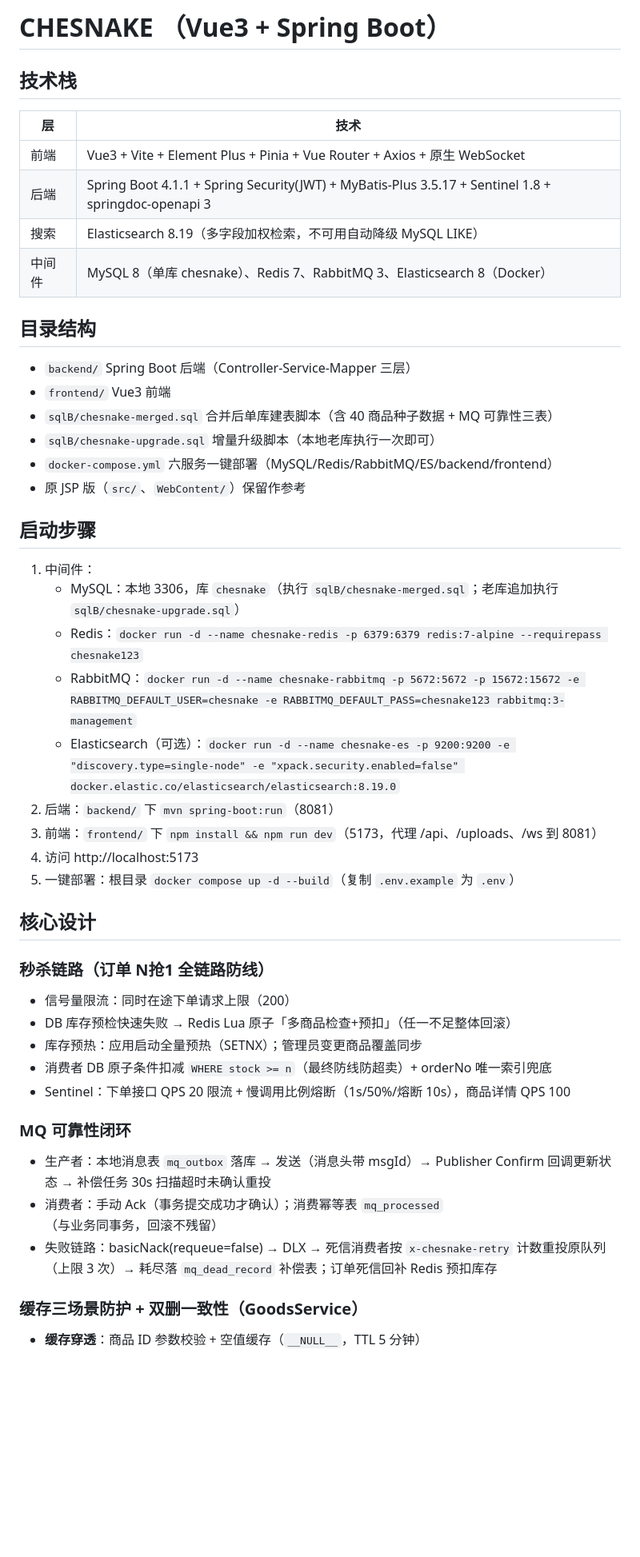
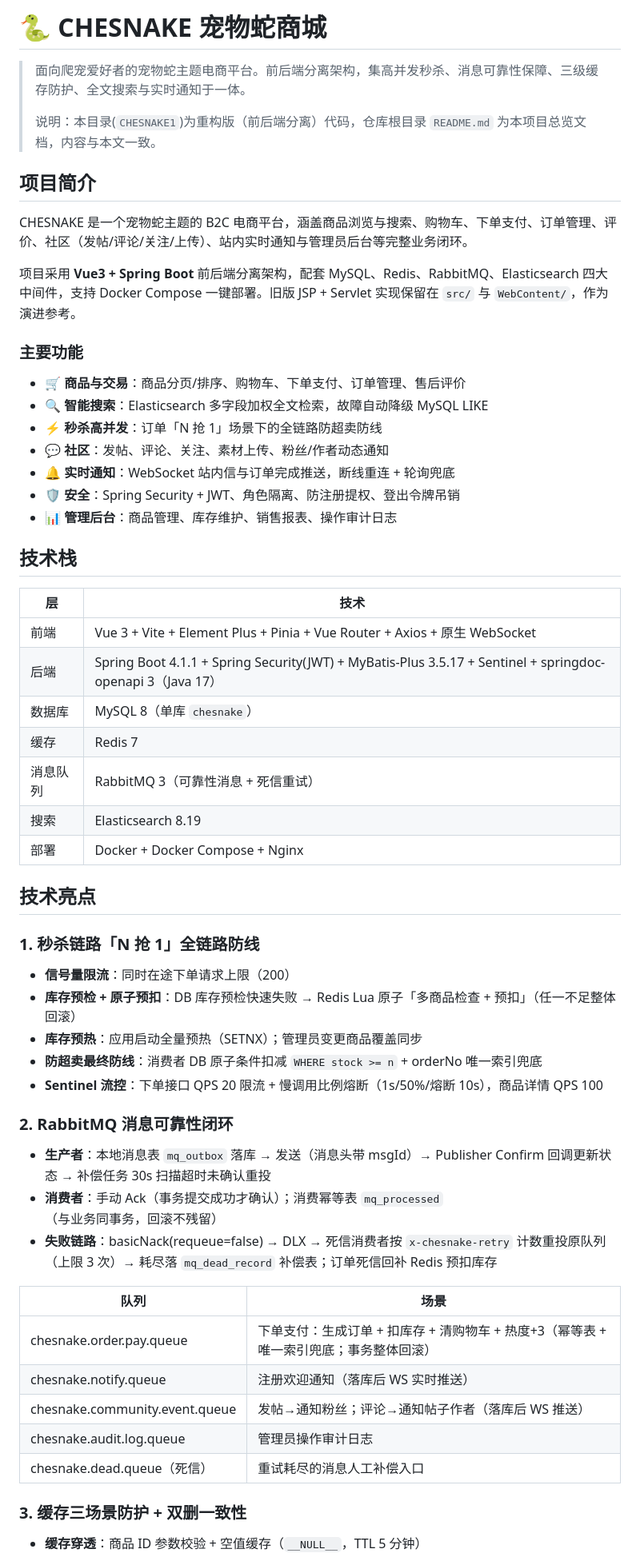
Before and after one commit to Lin12141125/CHESNACK, a Markdown page: CHESNAKE1/README.md, the part around one of its changes. Shown at 80% size. Rendered like a GitHub page; blank space fills up the shorter version.

Commit message:
添加项目 README

```diff
--- a/CHESNAKE1/README.md
+++ b/CHESNAKE1/README.md
@@ -1,48 +1,61 @@
-# CHESNAKE （Vue3 + Spring Boot）
+# 🐍 CHESNAKE 宠物蛇商城
+
+> 面向爬宠爱好者的宠物蛇主题电商平台。前后端分离架构，集高并发秒杀、消息可靠性保障、三级缓存防护、全文搜索与实时通知于一体。
+>
+> 说明：本目录(`CHESNAKE1`)为重构版（前后端分离）代码，仓库根目录 `README.md` 为本项目总览文档，内容与本文一致。
+
+## 项目简介
+
+CHESNAKE 是一个宠物蛇主题的 B2C 电商平台，涵盖商品浏览与搜索、购物车、下单支付、订单管理、评价、社区（发帖/评论/关注/上传）、站内实时通知与管理员后台等完整业务闭环。
+
+项目采用 **Vue3 + Spring Boot** 前后端分离架构，配套 MySQL、Redis、RabbitMQ、Elasticsearch 四大中间件，支持 Docker Compose 一键部署。旧版 JSP + Servlet 实现保留在 `src/` 与 `WebContent/`，作为演进参考。
+
+### 主要功能
+
+- 🛒 **商品与交易**：商品分页/排序、购物车、下单支付、订单管理、售后评价
+- 🔍 **智能搜索**：Elasticsearch 多字段加权全文检索，故障自动降级 MySQL LIKE
+- ⚡ **秒杀高并发**：订单「N 抢 1」场景下的全链路防超卖防线
+- 💬 **社区**：发帖、评论、关注、素材上传、粉丝/作者动态通知
+- 🔔 **实时通知**：WebSocket 站内信与订单完成推送，断线重连 + 轮询兜底
+- 🛡️ **安全**：Spring Security + JWT、角色隔离、防注册提权、登出令牌吊销
+- 📊 **管理后台**：商品管理、库存维护、销售报表、操作审计日志
 
 ## 技术栈
 
 | 层 | 技术 |
 |---|---|
-| 前端 | Vue3 + Vite + Element Plus + Pinia + Vue Router + Axios + 原生 WebSocket |
-| 后端 | Spring Boot 4.1.1 + Spring Security(JWT) + MyBatis-Plus 3.5.17 + Sentinel 1.8 + springdoc-openapi 3 |
-| 搜索 | Elasticsearch 8.19（多字段加权检索，不可用自动降级 MySQL LIKE） |
-| 中间件 | MySQL 8（单库 chesnake）、Redis 7、RabbitMQ 3、Elasticsearch 8（Docker） |
+| 前端 | Vue 3 + Vite + Element Plus + Pinia + Vue Router + Axios + 原生 WebSocket |
+| 后端 | Spring Boot 4.1.1 + Spring Security(JWT) + MyBatis-Plus 3.5.17 + Sentinel + springdoc-openapi 3（Java 17） |
+| 数据库 | MySQL 8（单库 `chesnake`） |
+| 缓存 | Redis 7 |
+| 消息队列 | RabbitMQ 3（可靠性消息 + 死信重试） |
+| 搜索 | Elasticsearch 8.19 |
+| 部署 | Docker + Docker Compose + Nginx |
 
-## 目录结构
+## 技术亮点
 
-- `backend/` Spring Boot 后端（Controller-Service-Mapper 三层）
-- `frontend/` Vue3 前端
-- `sqlB/chesnake-merged.sql` 合并后单库建表脚本（含 40 商品种子数据 + MQ 可靠性三表）
-- `sqlB/chesnake-upgrade.sql` 增量升级脚本（本地老库执行一次即可）
-- `docker-compose.yml` 六服务一键部署（MySQL/Redis/RabbitMQ/ES/backend/frontend）
-- 原 JSP 版（`src/`、`WebContent/`）保留作参考
+### 1. 秒杀链路「N 抢 1」全链路防线
 
-## 启动步骤
+- **信号量限流**：同时在途下单请求上限（200）
+- **库存预检 + 原子预扣**：DB 库存预检快速失败 → Redis Lua 原子「多商品检查 + 预扣」（任一不足整体回滚）
+- **库存预热**：应用启动全量预热（SETNX）；管理员变更商品覆盖同步
+- **防超卖最终防线**：消费者 DB 原子条件扣减 `WHERE stock >= n` + orderNo 唯一索引兜底
+- **Sentinel 流控**：下单接口 QPS 20 限流 + 慢调用比例熔断（1s/50%/熔断 10s），商品详情 QPS 100
 
-1. 中间件：
-   - MySQL：本地 3306，库 `chesnake`（执行 `sqlB/chesnake-merged.sql`；老库追加执行 `sqlB/chesnake-upgrade.sql`）
-   - Redis：`docker run -d --name chesnake-redis -p 6379:6379 redis:7-alpine --requirepass chesnake123`
-   - RabbitMQ：`docker run -d --name chesnake-rabbitmq -p 5672:5672 -p 15672:15672 -e RABBITMQ_DEFAULT_USER=chesnake -e RABBITMQ_DEFAULT_PASS=chesnake123 rabbitmq:3-management`
-   - Elasticsearch（可选）：`docker run -d --name chesnake-es -p 9200:9200 -e "discovery.type=single-node" -e "xpack.security.enabled=false" docker.elastic.co/elasticsearch/elasticsearch:8.19.0`
-2. 后端：`backend/` 下 `mvn spring-boot:run`（8081）
-3. 前端：`frontend/` 下 `npm install && npm run dev`（5173，代理 /api、/uploads、/ws 到 8081）
-4. 访问 http://localhost:5173
-5. 一键部署：根目录 `docker compose up -d --build`（复制 `.env.example` 为 `.env`）
+### 2. RabbitMQ 消息可靠性闭环
 
-## 核心设计
+- **生产者**：本地消息表 `mq_outbox` 落库 → 发送（消息头带 msgId）→ Publisher Confirm 回调更新状态 → 补偿任务 30s 扫描超时未确认重投
+- **消费者**：手动 Ack（事务提交成功才确认）；消费幂等表 `mq_processed`（与业务同事务，回滚不残留）
+- **失败链路**：basicNack(requeue=false) → DLX → 死信消费者按 `x-chesnake-retry` 计数重投原队列（上限 3 次）→ 耗尽落 `mq_dead_record` 补偿表；订单死信回补 Redis 预扣库存
 
-### 秒杀链路（订单 N抢1 全链路防线）
-- 信号量限流：同时在途下单请求上限（200）
-- DB 库存预检快速失败 → Redis Lua 原子「多商品检查+预扣」（任一不足整体回滚）
-- 库存预热：应用启动全量预热（SETNX）；管理员变更商品覆盖同步
-- 消费者 DB 原子条件扣减 `WHERE stock >= n`（最终防线防超卖）+ orderNo 唯一索引兜底
-- Sentinel：下单接口 QPS 20 限流 + 慢调用比例熔断（1s/50%/熔断 10s），商品详情 QPS 100
+| 队列 | 场景 |
+|---|---|
+| chesnake.order.pay.queue | 下单支付：生成订单 + 扣库存 + 清购物车 + 热度+3（幂等表 + 唯一索引兜底；事务整体回滚） |
+| chesnake.notify.queue | 注册欢迎通知（落库后 WS 实时推送） |
+| chesnake.community.event.queue | 发帖→通知粉丝；评论→通知帖子作者（落库后 WS 推送） |
+| chesnake.audit.log.queue | 管理员操作审计日志 |
+| chesnake.dead.queue（死信） | 重试耗尽的消息人工补偿入口 |
 
-### MQ 可靠性闭环
-- 生产者：本地消息表 `mq_outbox` 落库 → 发送（消息头带 msgId）→ Publisher Confirm 回调更新状态 → 补偿任务 30s 扫描超时未确认重投
-- 消费者：手动 Ack（事务提交成功才确认）；消费幂等表 `mq_processed`（与业务同事务，回滚不残留）
-- 失败链路：basicNack(requeue=false) → DLX → 死信消费者按 `x-chesnake-retry` 计数重投原队列（上限 3 次）→ 耗尽落 `mq_dead_record` 补偿表；订单死信回补 Redis 预扣库存
+### 3. 缓存三场景防护 + 双删一致性
 
-### 缓存三场景防护 + 双删一致性（GoodsService）
 - **缓存穿透**：商品 ID 参数校验 + 空值缓存（`__NULL__`，TTL 5 分钟）
```
Also changed, not shown: other parts of CHESNAKE1/README.md (+61 -26 lines), README.md (added, +133 -0 lines).
